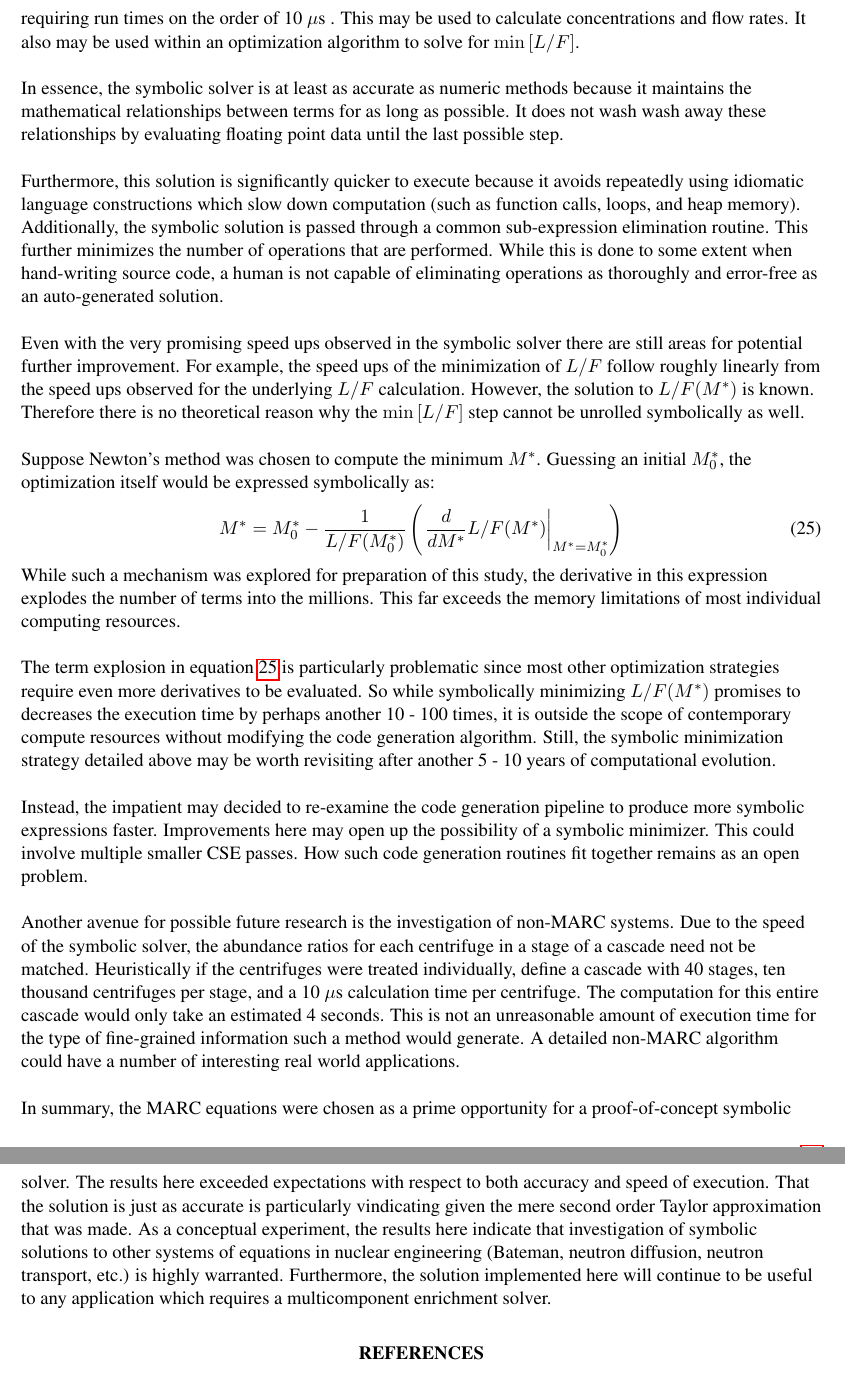
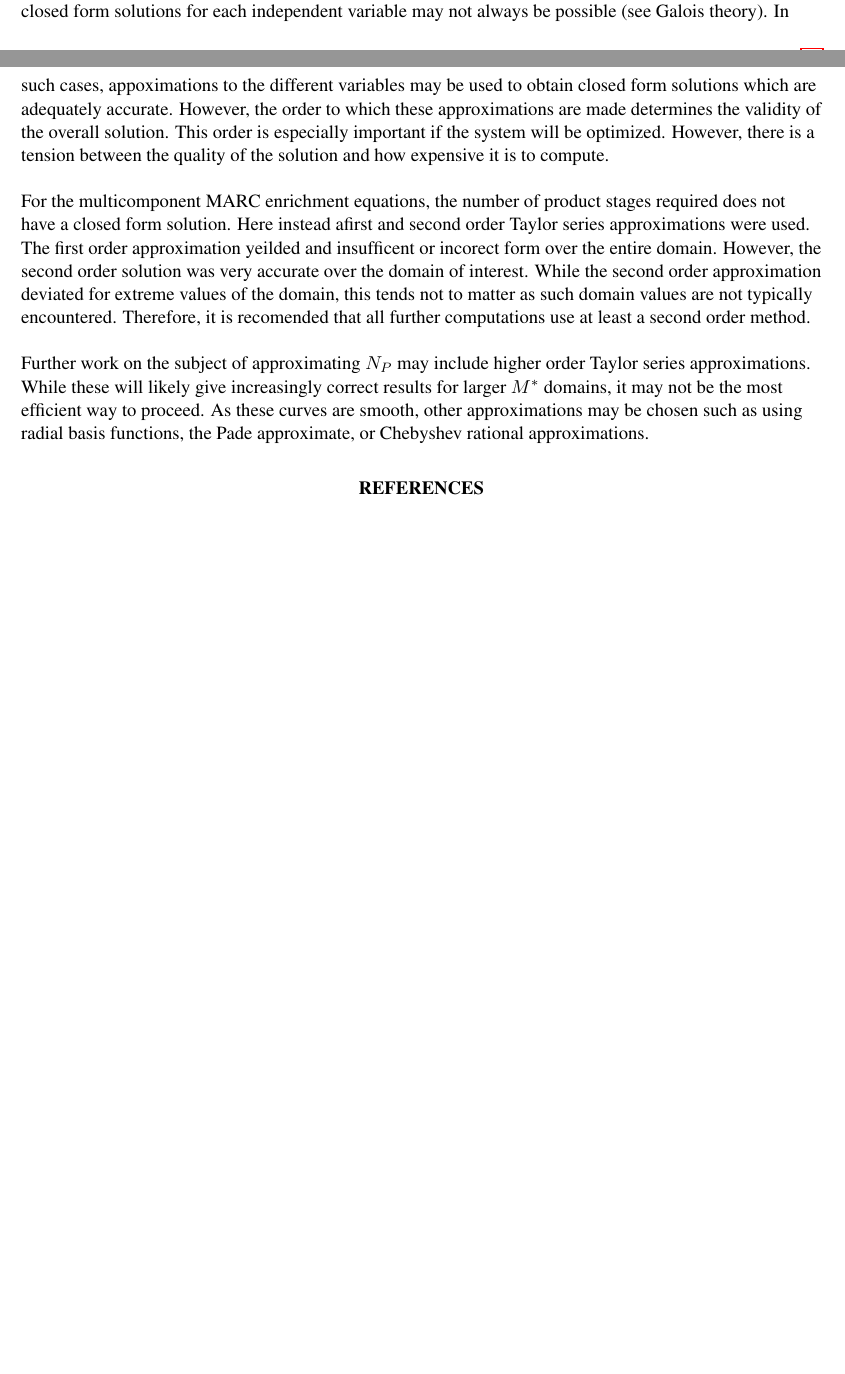
Before and after one commit to scopatz/mc2013, a LaTeX document (scopatz_mc13_sme.tex): two parts of pages 11 and 12 of 12 before the commit and two parts of pages 10 and 11 of 12 after it, joined at a grey line, cut at the place of the change, the shorter picture padded with empty space. Compiled offline with pdfLaTeX; a missing bibliography style is replaced by a similar one.

Commit message:
Rewrote conclusions

```diff
--- a/scopatz_mc13_sme.tex
+++ b/scopatz_mc13_sme.tex
@@ -645,78 +645,30 @@ performance edge of the first order can be regained in the second order solution
 \section{Conclusions \& Future Work}
 \label{sec:conc}
 
-A symbolic multicomponent enrichment algorithm which is as or more accurate as
-standard numerical solvers has been demonstrated.  This new method is 20 - 300
-times faster than its numeric counterpart, requiring run times on the order of 10 \us.
-This may be used to calculate concentrations and flow rates.  It also may be used
-within an optimization algorithm to solve for $\min\left[L/F\right]$.
+Given any system equations, it is often desirable to solve them via varibale
+elimination.  Unfortunately, closed form solutions for each independent variable
+may not always be possible (see Galois theory).  In such cases, appoximations to
+the different variables may be used to obtain closed form solutions which are
+adequately accurate.  However, the order to which these approximations are made
+determines the validity of the overall solution.  This order is especially
+important if the system will be optimized.  However, there is a tension between
+the quality of the solution and how expensive it is to compute.
 
-In essence, the symbolic solver is at least as accurate as numeric methods because
-it maintains the mathematical relationships between terms for as long as possible.
-It does not wash wash away these relationships by evaluating floating point data
-until the last possible step.
+For the multicomponent MARC enrichment equations, the number of product stages
+required does not have a closed form solution.  Here instead afirst and second
+order Taylor series approximations were used.  The first order approximation
+yeilded and insufficent or incorect form over the entire domain.  However,
+the second order solution was very accurate over the domain of interest.  While
+the second order approximation deviated for extreme values of the domain, this
+tends not to matter as such domain values are not typically encountered.
+Therefore, it is recomended that all further computations use at least a second order
+method.
 
-Furthermore, this solution is significantly quicker to execute because it avoids
-repeatedly using idiomatic language constructions which slow down computation (such
-as function calls, loops, and heap memory).  Additionally, the symbolic solution is
-passed through a common sub-expression elimination routine.  This further minimizes
-the number of operations that are performed.  While this is done to some extent when
-hand-writing source code, a human is not capable of eliminating operations as
-thoroughly and error-free as an auto-generated solution.
-
-Even with the very promising speed ups observed in the symbolic solver there are
-still areas for potential further improvement.  For example, the speed ups of the
-minimization of $L/F$ follow roughly linearly from the speed ups observed for the
-underlying $L/F$ calculation.  However, the solution to $L/F(M^*)$ is known.
-Therefore there is no theoretical reason why the $\min\left[L/F\right]$ step
-cannot be unrolled symbolically as well.
-
-Suppose Newton's method was chosen to compute the minimum $M^*$.  Guessing
-an initial $M_0^*$, the optimization itself would be expressed symbolically as:
-\begin{equation}
-M^* = M_0^* - \frac{1}{L/F(M_0^*)}\left(\left.\frac{d}{dM^*}L/F(M^*)\right|_{M^*=M_0^*}\right)
-\label{mstar-newton-min}
-\end{equation}
-While such a mechanism was explored for preparation of this study, the derivative
-in this expression explodes the number of terms into the millions.  This far exceeds
-the memory limitations of most individual computing resources.
-
-The term explosion in equation \ref{mstar-newton-min} is particularly problematic
-since most other optimization strategies require
-even more derivatives to be evaluated.  So while symbolically minimizing $L/F(M^*)$
- promises
-to decreases the execution time by perhaps another 10 - 100 times, it is
-outside the scope of contemporary compute resources without modifying the
-code generation algorithm.  Still, the symbolic minimization strategy detailed above
-may be worth revisiting after another 5 - 10 years of computational evolution.
-
-Instead, the impatient may decided to re-examine the code generation pipeline to
-produce more symbolic expressions faster.  Improvements here may open up the
-possibility of
-a symbolic minimizer.  This could involve multiple smaller CSE passes.  How
-such code generation routines fit together remains as an open problem.
-
-Another avenue for possible future research is the investigation of non-MARC
-systems.  Due to the speed of the symbolic solver, the abundance ratios for
-each centrifuge in a stage of a cascade need not be matched.  Heuristically
-if the centrifuges were treated individually, define a cascade with 40 stages,
-ten thousand centrifuges per stage, and a 10 \us calculation time per centrifuge.
-The computation for this entire
-cascade would only take an estimated 4 seconds.  This is not an unreasonable
-amount of execution time for the type of fine-grained information such a
-method would generate.  A detailed non-MARC algorithm could have a number of
-interesting real world applications.
-
-In summary, the MARC equations were chosen as a prime opportunity for a
-proof-of-concept symbolic solver.  The results here exceeded expectations with
-respect to
-both accuracy and speed of execution.  That the solution is just as accurate
-is particularly vindicating given the mere second order Taylor approximation that
-was made.  As a conceptual experiment, the results here indicate that
-investigation of symbolic solutions to other systems of equations in
-nuclear engineering (Bateman, neutron diffusion, neutron transport, etc.) is
-highly warranted.  Furthermore, the solution implemented here will continue to be
-useful to any application which requires a multicomponent enrichment solver.
+Further work on the subject of approximating $N_P$ may include higher order Taylor
+series approximations.  While these will likely give increasingly correct results
+for larger $M^*$ domains, it may not be the most efficient way to proceed.
+As these curves are smooth, other approximations may be chosen such as using
+radial basis functions, the Pade approximate, or Chebyshev rational approximations.
 
 %\section*{References}
 \setlength{\baselineskip}{12pt}
```
